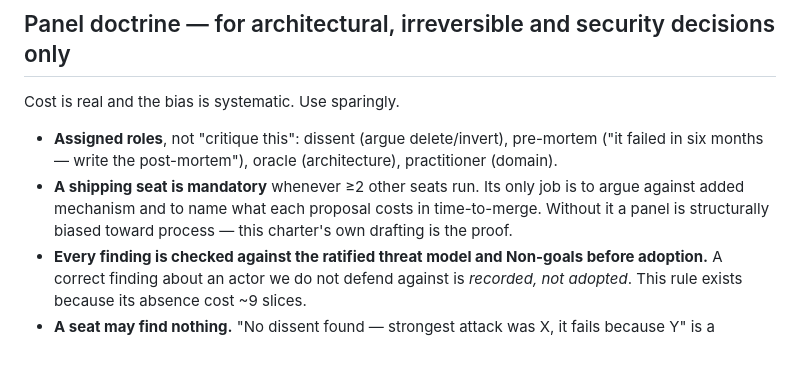
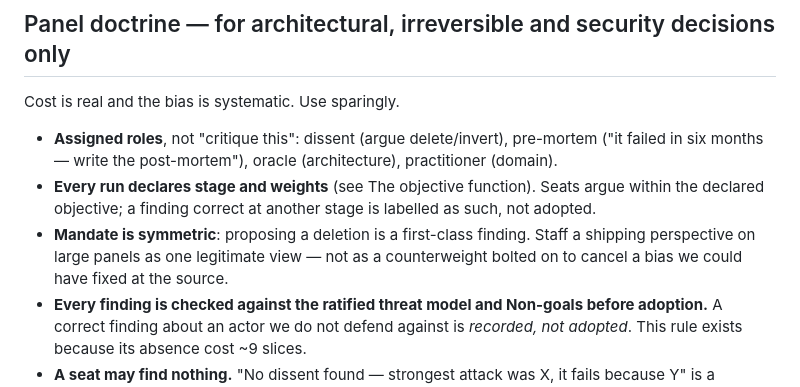
Before and after one commit to aalexander/plinth, a Markdown page: docs/CANARY-V1.md, the part around one of its changes. Drawn GitHub-style; blank space fills up the shorter version.

```diff
--- a/docs/CANARY-V1.md
+++ b/docs/CANARY-V1.md
@@ -182,10 +245,12 @@ Cost is real and the bias is systematic. Use sparingly.
 - **Assigned roles**, not "critique this": dissent (argue delete/invert), pre-mortem
   ("it failed in six months — write the post-mortem"), oracle (architecture),
   practitioner (domain).
-- **A shipping seat is mandatory** whenever ≥2 other seats run. Its only job is to argue
-  against added mechanism and to name what each proposal costs in time-to-merge. Without
-  it a panel is structurally biased toward process — this charter's own drafting is the
-  proof.
+- **Every run declares stage and weights** (see The objective function). Seats argue
+  within the declared objective; a finding correct at another stage is labelled as such,
+  not adopted.
+- **Mandate is symmetric**: proposing a deletion is a first-class finding. Staff a
+  shipping perspective on large panels as one legitimate view — not as a counterweight
+  bolted on to cancel a bias we could have fixed at the source.
 - **Every finding is checked against the ratified threat model and Non-goals before
   adoption.** A correct finding about an actor we do not defend against is *recorded, not
   adopted*. This rule exists because its absence cost ~9 slices.
```
Also changed, not shown: other parts of docs/CANARY-V1.md (+63 -0 lines).
